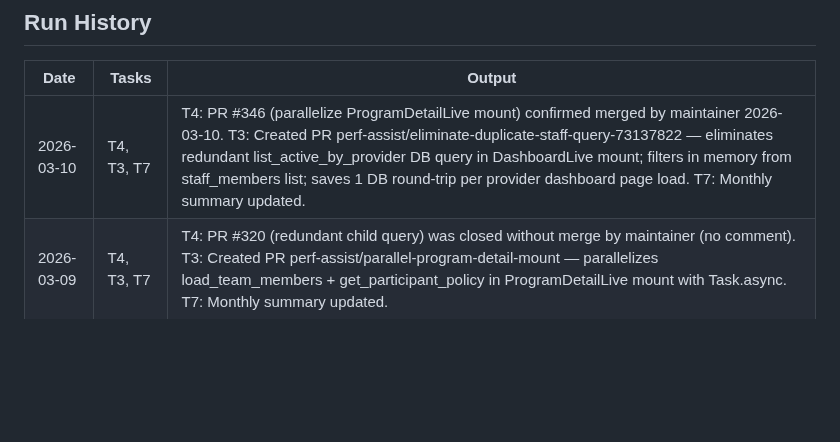
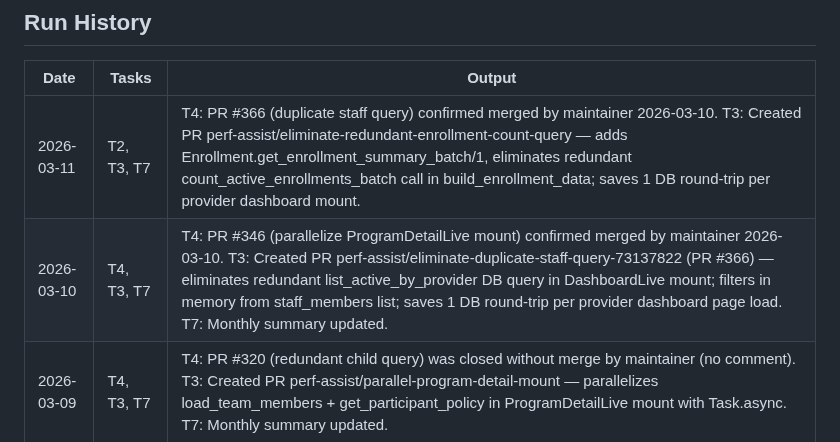
Before and after one commit to MaxPayne89/prime-youth, a Markdown page: state.md, the part around one of its changes. Rendered like a GitHub page; blank space fills up the shorter version.

```diff
--- a/state.md
+++ b/state.md
@@ -15,7 +15,8 @@
 ## Run History
 | Date | Tasks | Output |
 |------|-------|--------|
-| 2026-03-10 | T4, T3, T7 | T4: PR #346 (parallelize ProgramDetailLive mount) confirmed merged by maintainer 2026-03-10. T3: Created PR perf-assist/eliminate-duplicate-staff-query-73137822 — eliminates redundant list_active_by_provider DB query in DashboardLive mount; filters in memory from staff_members list; saves 1 DB round-trip per provider dashboard page load. T7: Monthly summary updated. |
+| 2026-03-11 | T2, T3, T7 | T4: PR #366 (duplicate staff query) confirmed merged by maintainer 2026-03-10. T3: Created PR perf-assist/eliminate-redundant-enrollment-count-query — adds Enrollment.get_enrollment_summary_batch/1, eliminates redundant count_active_enrollments_batch call in build_enrollment_data; saves 1 DB round-trip per provider dashboard mount. |
+| 2026-03-10 | T4, T3, T7 | T4: PR #346 (parallelize ProgramDetailLive mount) confirmed merged by maintainer 2026-03-10. T3: Created PR perf-assist/eliminate-duplicate-staff-query-73137822 (PR #366) — eliminates redundant list_active_by_provider DB query in DashboardLive mount; filters in memory from staff_members list; saves 1 DB round-trip per provider dashboard page load. T7: Monthly summary updated. |
 | 2026-03-09 | T4, T3, T7 | T4: PR #320 (redundant child query) was closed without merge by maintainer (no comment). T3: Created PR perf-assist/parallel-program-detail-mount — parallelizes load_team_members + get_participant_policy in ProgramDetailLive mount with Task.async. T7: Monthly summary updated. |
 | 2026-03-08 | T2, T3, T7 | T2: Both previous PRs (#290, #305) confirmed merged by maintainer — updated backlog accordingly. T2: Identified redundant `Family.get_child_ids_for_parent/1` call in `ParticipationHistoryLive.apply_history/4` — extra DB query when `children` already in scope. T3: Created PR `perf-assist/eliminate-redundant-child-query` — replaces redundant DB call with `MapSet.new(children, &1.id)`; saves 1 DB round-trip per participation history page load. |
 | 2026-03-07 | T4, T5, T6, T7 | T4: PR #290 CI pending/no comments — no action. T5: No open perf issues. T6: Added LiveView telemetry metrics PR (#305). T7: Monthly summary updated. |
```
Also changed, not shown: other parts of state.md (+17 -14 lines).
